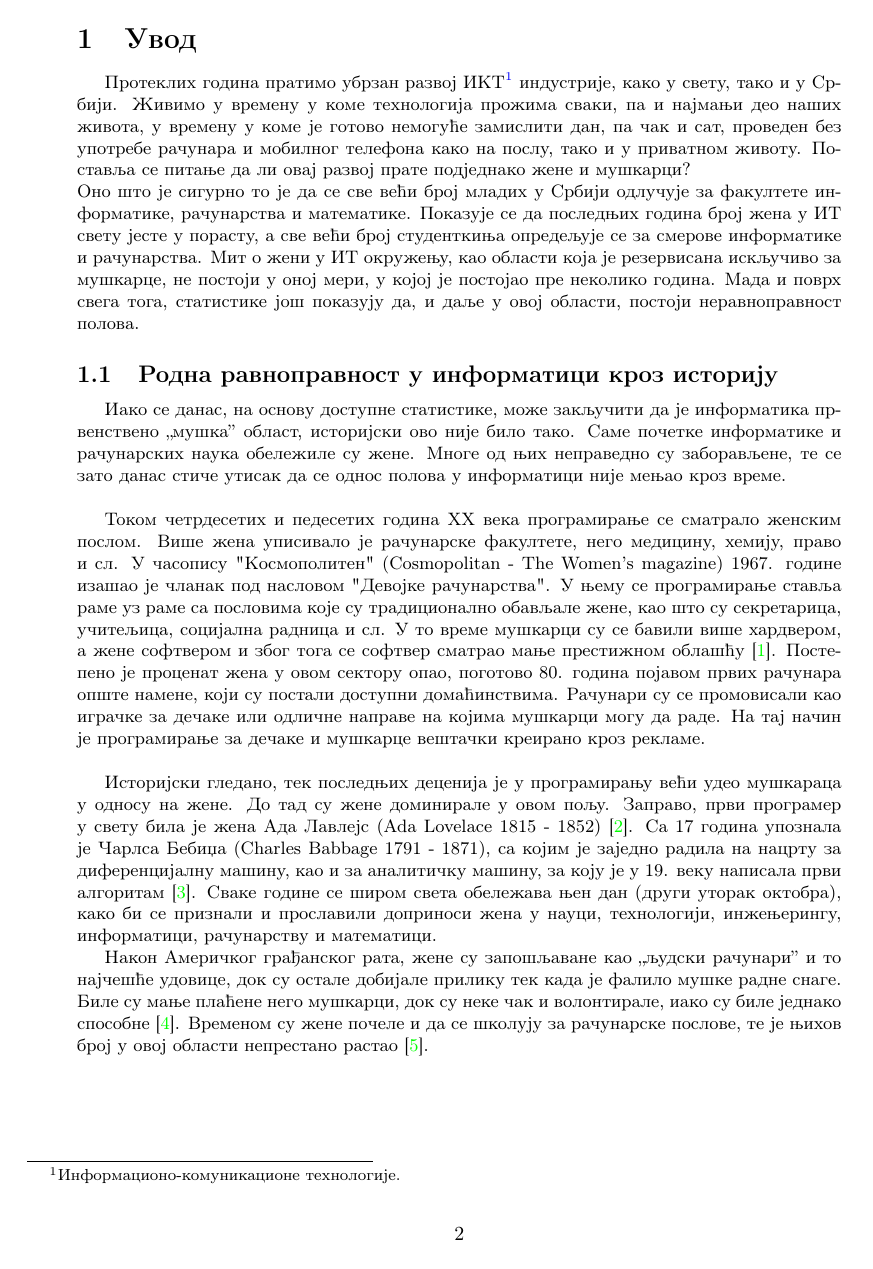
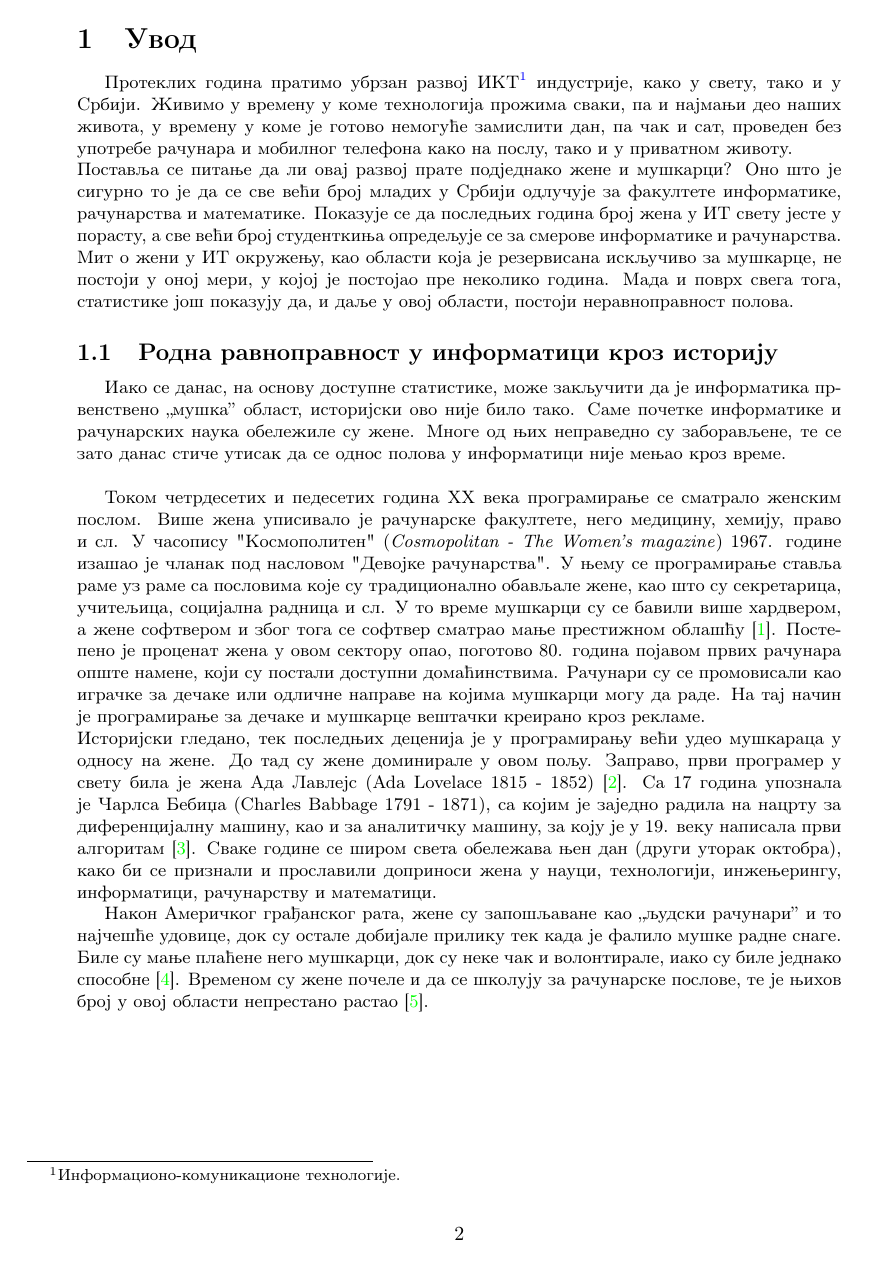
Before and after one commit to tamaricajev/MSNR, a LaTeX document (15_ProblemiRodneRavnopravnostiUInformaticiUSrbiji_JevtimijevicDjurovicMilosevic.tex): page 2 of 13. The pictures show the PDF file 15_ProblemiRodneRavnopravnostiUInformaticiUSrbiji_JevtimijevicDjurovicMilosevic.pdf that the author committed with the source.

Commit message:
Finalna verzija.

```diff
--- a/15_ProblemiRodneRavnopravnostiUInformaticiUSrbiji_JevtimijevicDjurovicMilosevic.tex
+++ b/15_ProblemiRodneRavnopravnostiUInformaticiUSrbiji_JevtimijevicDjurovicMilosevic.tex
@@ -91,8 +91,8 @@
 Протеклих година пратимо убрзан развој ИКТ\footnote{Информационо-комуникационе технологије.}
 индустрије, како у свету, тако и у Србији. Живимо у времену у коме технологија прожима сваки, па и
 најмањи део наших живота, у времену у коме је готово немогуће замислити дан, па чак и сат,
-проведен без употребе рачунара и мобилног телефона како на послу, тако и у приватном животу.
-Поставља се питање да ли овај развој прате подједнако жене и мушкарци? \\
+проведен без употребе рачунара и мобилног телефона како на послу, тако и у приватном животу. \\
+Поставља се питање да ли овај развој прате подједнако жене и мушкарци?
 Оно што је сигурно то је да се све већи број младих у Србији одлучује за факултете информатике,
 рачунарства и математике. Показује се да последњих година број жена у ИТ свету јесте у порасту, а
 све већи број студенткиња опредељује се за смерове информатике и рачунарства. Мит о
@@ -109,7 +109,7 @@
 
 Током четрдесетих и педесетих година XX века програмирање се сматрало женским послом. Више жена
 уписивало jе рачунарске факултете, него медицину, хемиjу, право и сл. У часопису "Космополитен"
-(Cosmopolitan - The Women's magazine) 1967. године изашао je чланак под насловом "Девојке
+(\textit{Cosmopolitan - The Women's magazine}) 1967. године изашао je чланак под насловом "Девојке
 рачунарства". У њему се програмирање ставља раме уз раме са пословима коjе су традиционално
 обављале жене, као што су секретарица, учитељица, социjална радница и сл.
 У то време мушкарци су се бавили више хардвером, а жене софтвером и због тога се софтвер сматрао
@@ -467,6 +466,7 @@ jер родни диверзитет може значаjно да доприн
 дорпиносе успешнијем решавању изазова. Разноликост не само у погледу пола већ и
 кроз различите културе такође побољшава перформансе компаније \cite{kultura}.\\
 
+\newpage
 Присуство различитих перспектива, искустава и идеја доноси богатство иновација,
 повећава се креативност и способност решавања проблема на иновативан начин.
 Логика пословања такође сугерише да је у интересу готово сваке компаније
```
Also changed, not shown: 15_ProblemiRodneRavnopravnostiUInformaticiUSrbiji_JevtimijevicDjurovicMilosevic.pdf, 15_ProblemiRodneRavnopravnostiUInformaticiUSrbiji_JevtimijevicDjurovicMilosevic.tex (11 more changed lines).
